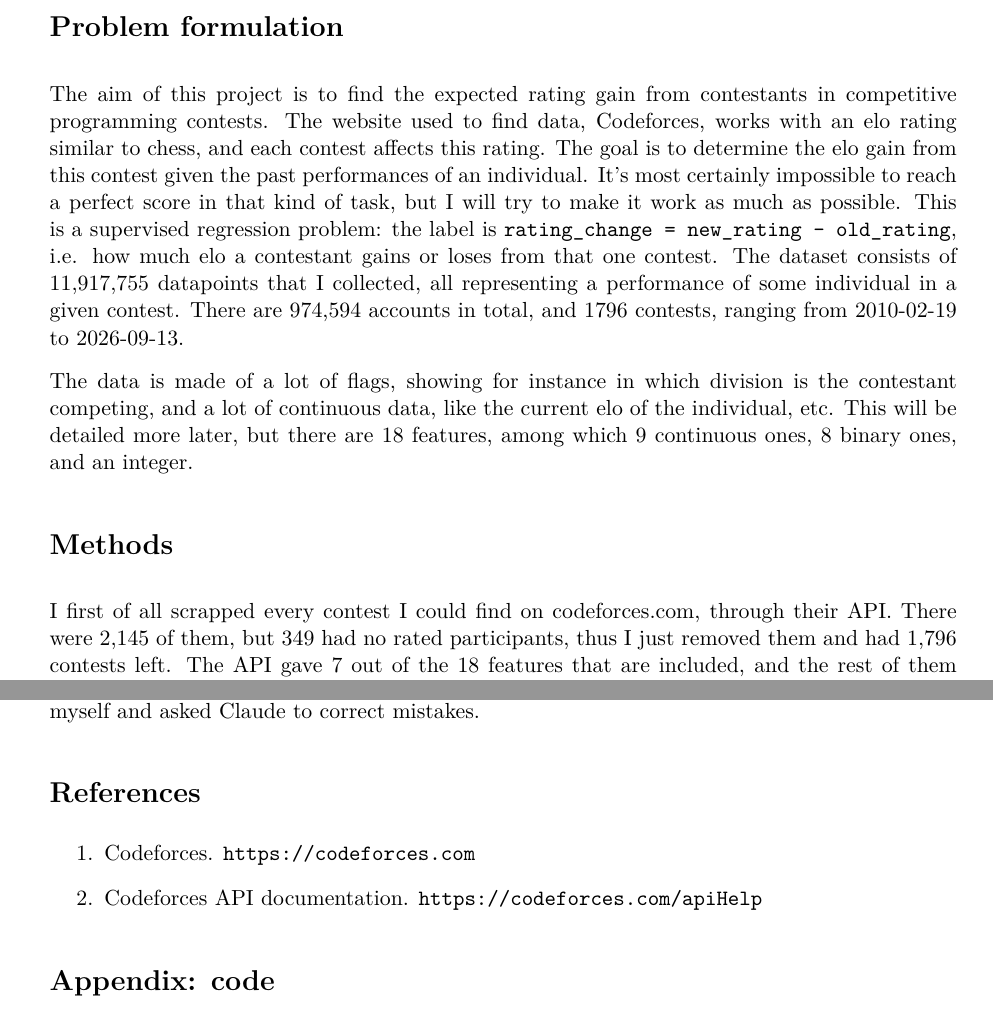
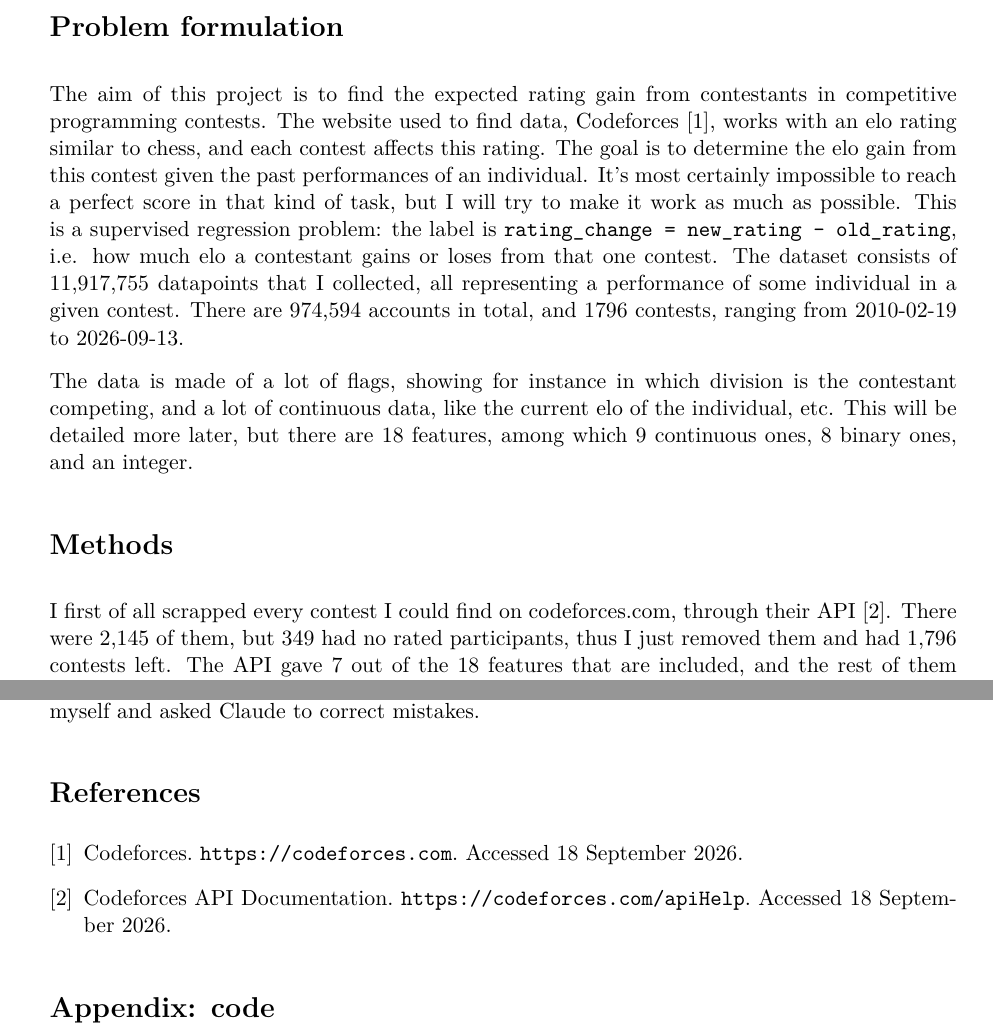
Before and after one commit to pacomef/machine-learning-aalto, a LaTeX document (report/stage1real.tex): two parts of pages 1 and 3 of 6, joined at a grey line, cut so that both start at the same text. Compiled offline with pdfLaTeX.

Commit message:
Use a proper numbered bibliography with in-text citations instead of a plain list

```diff
--- a/report/stage1real.tex
+++ b/report/stage1real.tex
@@ -38,14 +38,14 @@
 
 \section*{Problem formulation}
 
-The aim of this project is to find the expected rating gain from contestants in competitive programming contests. The website used to find data, Codeforces, works with an elo rating similar to chess, and each contest affects this rating. The goal is to determine the elo gain from this contest given the past performances of an individual. It's most certainly impossible to reach a perfect score in that kind of task, but I will try to make it work as much as possible. This is a supervised regression problem: the label is \texttt{rating\_change = new\_rating - old\_rating}, i.e. how much elo a contestant gains or loses from that one contest.
+The aim of this project is to find the expected rating gain from contestants in competitive programming contests. The website used to find data, Codeforces~\cite{codeforces}, works with an elo rating similar to chess, and each contest affects this rating. The goal is to determine the elo gain from this contest given the past performances of an individual. It's most certainly impossible to reach a perfect score in that kind of task, but I will try to make it work as much as possible. This is a supervised regression problem: the label is \texttt{rating\_change = new\_rating - old\_rating}, i.e. how much elo a contestant gains or loses from that one contest.
 The dataset consists of 11,917,755 datapoints that I collected, all representing a performance of some individual in a given contest. There are 974,594 accounts in total, and 1796 contests, ranging from 2010-02-19 to 2026-09-13.
 
 The data is made of a lot of flags, showing for instance in which division is the contestant competing, and a lot of continuous data, like the current elo of the individual, etc. This will be detailed more later, but there are 18 features, among which 9 continuous ones, 8 binary ones, and an integer.
 
 \section*{Methods}
 
-I first of all scrapped every contest I could find on codeforces.com, through their API. There were 2,145 of them, but 349 had no rated participants, thus I just removed them and had 1,796 contests left. The API gave 7 out of the 18 features that are included, and the rest of them were constructed to make more sense of the data. This was especially important because I was planning on using Linear Regression as the first method, and I knew that adding new features, which give some non-linearity, was going to be useful to get better results.
+I first of all scrapped every contest I could find on codeforces.com, through their API~\cite{cfapi}. There were 2,145 of them, but 349 had no rated participants, thus I just removed them and had 1,796 contests left. The API gave 7 out of the 18 features that are included, and the rest of them were constructed to make more sense of the data. This was especially important because I was planning on using Linear Regression as the first method, and I knew that adding new features, which give some non-linearity, was going to be useful to get better results.
 
 What also matters a lot in determining the next performance in an upcoming contests is how many contests the individual took part in, because codeforces gives a serious boost to the first few contests. Accounts created since 2020 have a mean of $+400$, $+270$, $+190$, $+100$, $+65$, $+25$ of elo gain over the first 6 contests.
 
@@ -130,12 +130,19 @@ baseline (predict training mean) & 101.88 & 147.06 \\
 
 I used Claude to typeset this document, and also to debug a lot of the functions that I was using, whether it is for the scraping, the data processing, or the training. I wrote this document myself and asked Claude to correct mistakes.
 
-\section*{References}
+\begin{thebibliography}{9}
 
-\begin{enumerate}
-  \item Codeforces. \url{https://codeforces.com}
-  \item Codeforces API documentation. \url{https://codeforces.com/apiHelp}
-\end{enumerate}
+\bibitem{codeforces}
+Codeforces.
+\url{https://codeforces.com}.
+Accessed 18 September 2026.
+
+\bibitem{cfapi}
+Codeforces API Documentation.
+\url{https://codeforces.com/apiHelp}.
+Accessed 18 September 2026.
+
+\end{thebibliography}
 
 \section*{Appendix: code}
 
```
Also changed, not shown: report/stage1real.md (+5 -4 lines), report/stage1real.pdf.
